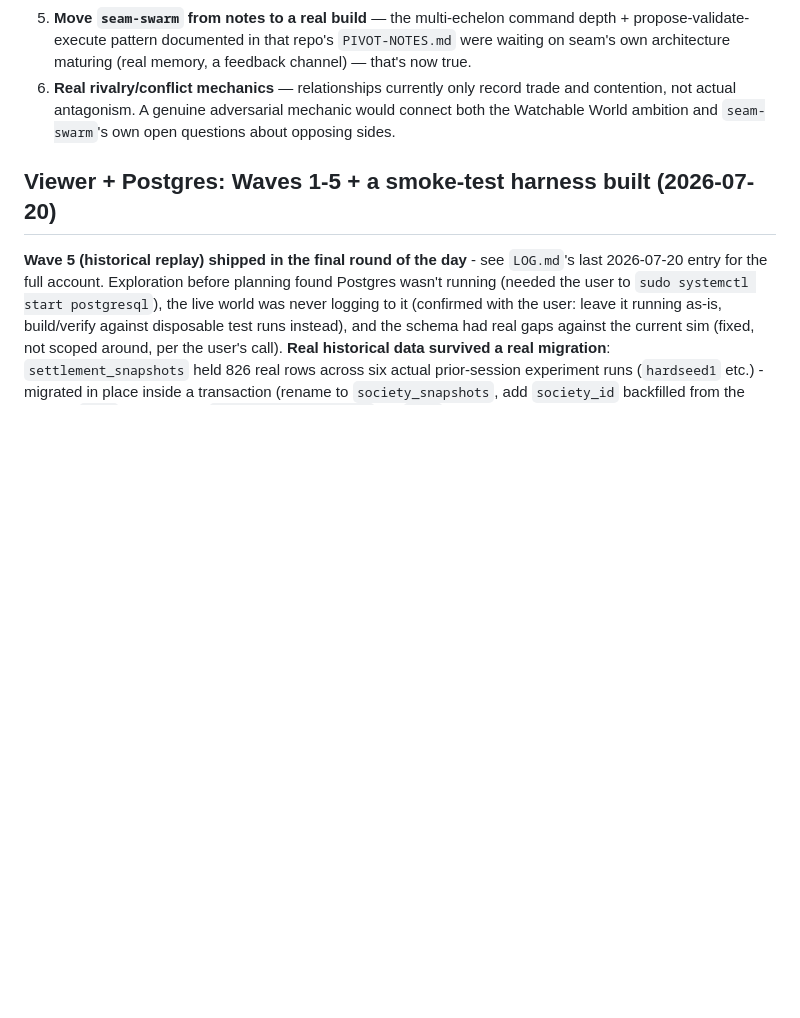
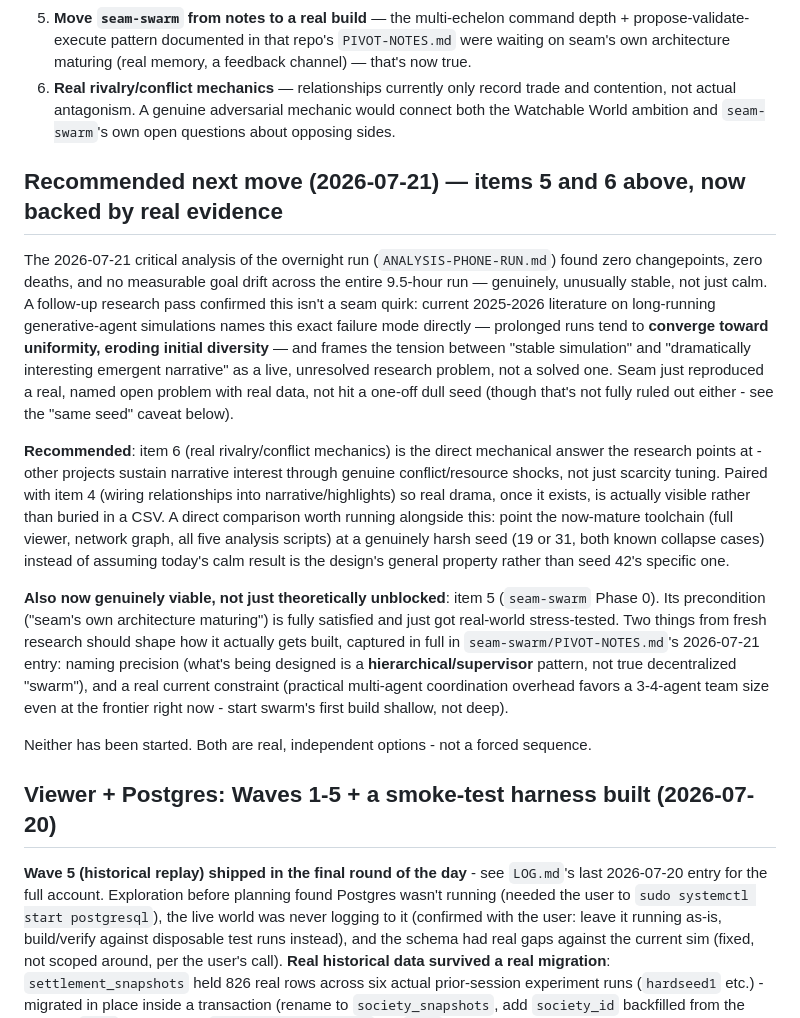
Before and after one commit to Pluto-3/seam, a Markdown page: CLAUDE.md, the part around the change. Rendered like a GitHub page; blank space fills up the shorter version.

```diff
--- a/CLAUDE.md
+++ b/CLAUDE.md
@@ -30,6 +30,16 @@ Six real options surfaced after walking back through this session's build. Liste
 4. **Wire relationships into narrative/highlights** — they currently only feed a lead's private `memory_summary`; scenes and viewer highlights don't reference them yet. This is the direct path from "data exists" to the actual "watchable drama" payoff.
 5. **Move `seam-swarm` from notes to a real build** — the multi-echelon command depth + propose-validate-execute pattern documented in that repo's `PIVOT-NOTES.md` were waiting on seam's own architecture maturing (real memory, a feedback channel) — that's now true.
 6. **Real rivalry/conflict mechanics** — relationships currently only record trade and contention, not actual antagonism. A genuine adversarial mechanic would connect both the Watchable World ambition and `seam-swarm`'s own open questions about opposing sides.
+
+## Recommended next move (2026-07-21) — items 5 and 6 above, now backed by real evidence
+
+The 2026-07-21 critical analysis of the overnight run (`ANALYSIS-PHONE-RUN.md`) found zero changepoints, zero deaths, and no measurable goal drift across the entire 9.5-hour run — genuinely, unusually stable, not just calm. A follow-up research pass confirmed this isn't a seam quirk: current 2025-2026 literature on long-running generative-agent simulations names this exact failure mode directly — prolonged runs tend to **converge toward uniformity, eroding initial diversity** — and frames the tension between "stable simulation" and "dramatically interesting emergent narrative" as a live, unresolved research problem, not a solved one. Seam just reproduced a real, named open problem with real data, not hit a one-off dull seed (though that's not fully ruled out either - see the "same seed" caveat below).
+
+**Recommended**: item 6 (real rivalry/conflict mechanics) is the direct mechanical answer the research points at - other projects sustain narrative interest through genuine conflict/resource shocks, not just scarcity tuning. Paired with item 4 (wiring relationships into narrative/highlights) so real drama, once it exists, is actually visible rather than buried in a CSV. A direct comparison worth running alongside this: point the now-mature toolchain (full viewer, network graph, all five analysis scripts) at a genuinely harsh seed (19 or 31, both known collapse cases) instead of assuming today's calm result is the design's general property rather than seed 42's specific one.
+
+**Also now genuinely viable, not just theoretically unblocked**: item 5 (`seam-swarm` Phase 0). Its precondition ("seam's own architecture maturing") is fully satisfied and just got real-world stress-tested. Two things from fresh research should shape how it actually gets built, captured in full in `seam-swarm/PIVOT-NOTES.md`'s 2026-07-21 entry: naming precision (what's being designed is a **hierarchical/supervisor** pattern, not true decentralized "swarm"), and a real current constraint (practical multi-agent coordination overhead favors a 3-4-agent team size even at the frontier right now - start swarm's first build shallow, not deep).
+
+Neither has been started. Both are real, independent options - not a forced sequence.
 
 ## Viewer + Postgres: Waves 1-5 + a smoke-test harness built (2026-07-20)
 
```
Also changed, not shown: LOG.md (+10 -0 lines).
